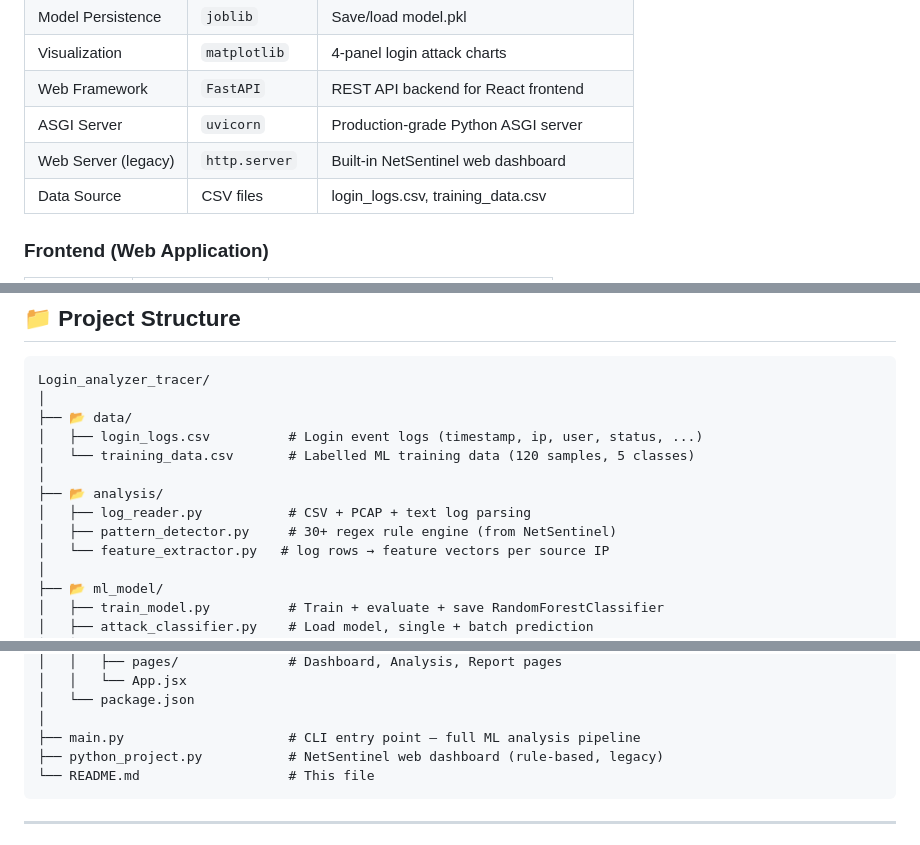
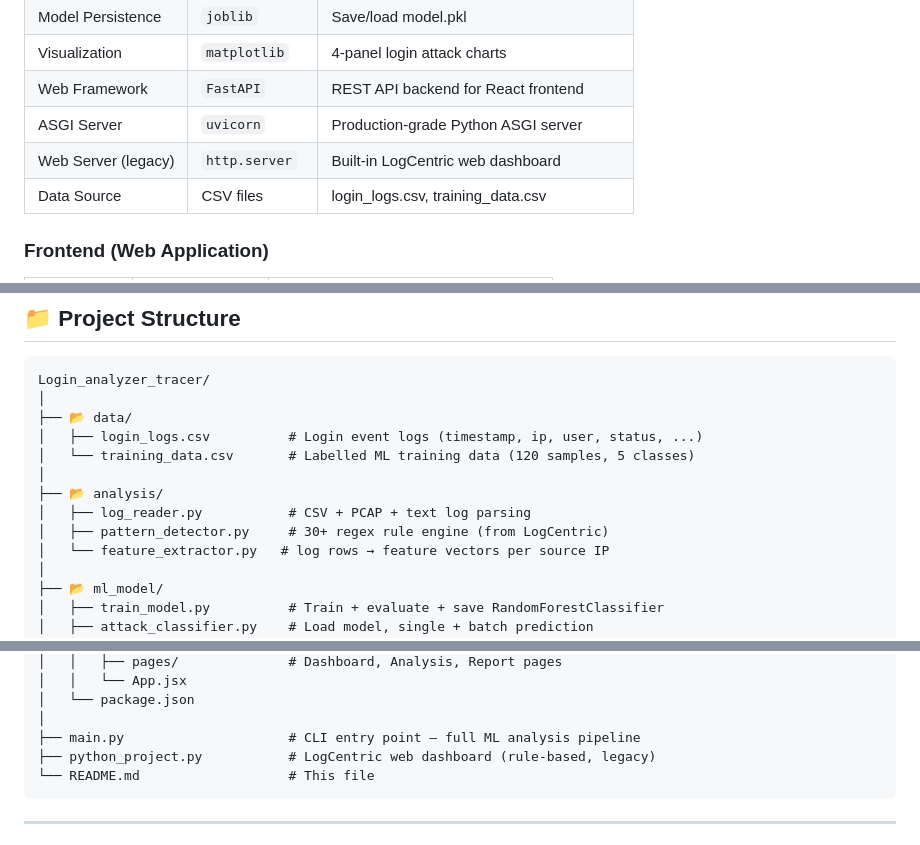
Before and after one commit to Shashwath-K/login_analyzer_v2, a Markdown page: README.md, 3 parts joined by grey strips. GitHub-like rendering.

````diff
--- a/README.md
+++ b/README.md
@@ -94,7 +94,7 @@ login_logs.csv
 | Visualization | `matplotlib` | 4-panel login attack charts |
 | Web Framework | `FastAPI` | REST API backend for React frontend |
 | ASGI Server | `uvicorn` | Production-grade Python ASGI server |
-| Web Server (legacy) | `http.server` | Built-in NetSentinel web dashboard |
+| Web Server (legacy) | `http.server` | Built-in LogCentric web dashboard |
 | Data Source | CSV files | login_logs.csv, training_data.csv |
 
 ### Frontend (Web Application)
@@ -141,7 +141,7 @@ Login_analyzer_tracer/
 │
 ├── 📂 analysis/
 │   ├── log_reader.py           # CSV + PCAP + text log parsing
-│   ├── pattern_detector.py     # 30+ regex rule engine (from NetSentinel)
+│   ├── pattern_detector.py     # 30+ regex rule engine (from LogCentric)
 │   └── feature_extractor.py   # log rows → feature vectors per source IP
 │
 ├── 📂 ml_model/
@@ -178,7 +178,7 @@ Login_analyzer_tracer/
 │   └── package.json
 │
 ├── main.py                     # CLI entry point — full ML analysis pipeline
-├── python_project.py           # NetSentinel web dashboard (rule-based, legacy)
+├── python_project.py           # LogCentric web dashboard (rule-based, legacy)
 └── README.md                   # This file
 ```
 
````
Also changed, not shown: other parts of README.md (+6 -6 lines).
